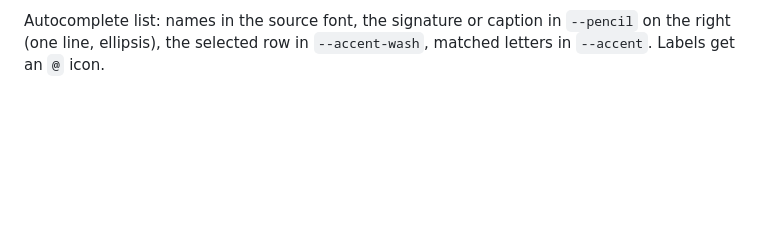
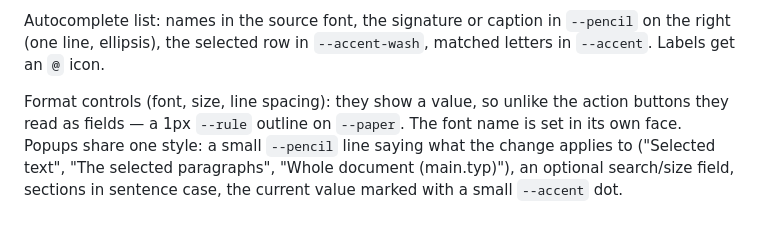
Before and after one commit to Tristan-Bihler/TYPSTIDE, a Markdown page: docs/design.md, the part around the change. Rendered like a GitHub page; blank space fills up the shorter version.

```diff
--- a/docs/design.md
+++ b/docs/design.md
@@ -70,3 +70,11 @@ with reduced motion).
 Autocomplete list: names in the source font, the signature or caption in `--pencil` on the
 right (one line, ellipsis), the selected row in `--accent-wash`, matched letters in
 `--accent`. Labels get an `@` icon.
+
+
+Format controls (font, size, line spacing): they show a value, so unlike the action buttons
+they read as fields — a 1px `--rule` outline on `--paper`. The font name is set in its own
+face. Popups share one style: a small `--pencil` line saying what the change applies to
+("Selected text", "The selected paragraphs", "Whole document (main.typ)"), an optional
+search/size field, sections in sentence case, the current value marked with a small
+`--accent` dot.
```
Also changed, not shown: CLAUDE.md (+6 -0 lines).
